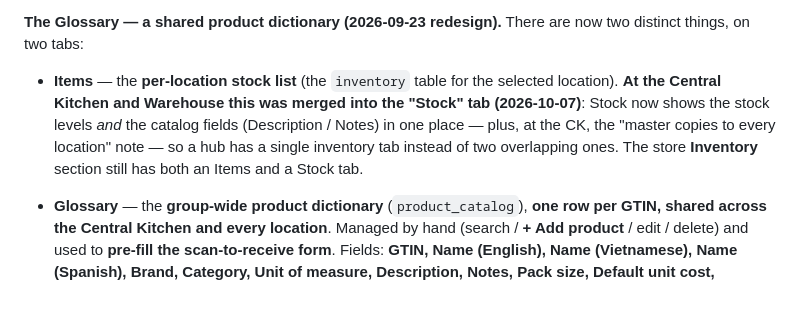
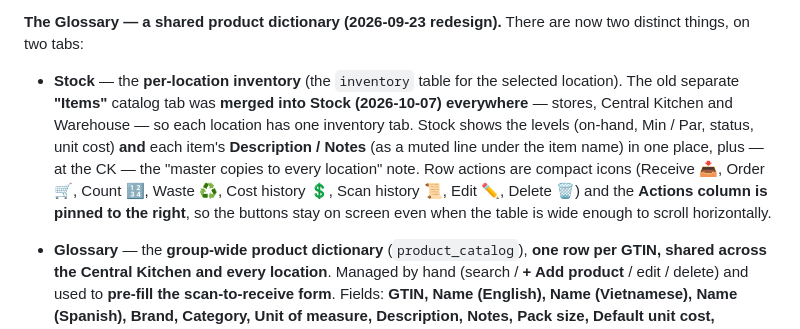
Before and after one commit to nolanle-gmail/pho-ha-noi, a Markdown page: docs/HANDBOOK.md, the part around the change. Rendered like a GitHub page; blank space fills up the shorter version.

Commit message:
Handbook: Items merged into Stock everywhere; pinned actions
Co-Authored-By: Claude Opus 4.8 <noreply@anthropic.com>

```diff
--- a/docs/HANDBOOK.md
+++ b/docs/HANDBOOK.md
@@ -581,11 +581,14 @@ catalog.
 **The Glossary — a shared product dictionary (2026-09-23 redesign).** There are now two
 distinct things, on two tabs:
 
-- **Items** — the **per-location stock list** (the `inventory` table for the selected location).
-  **At the Central Kitchen and Warehouse this was merged into the "Stock" tab (2026-10-07)**: Stock
-  now shows the stock levels *and* the catalog fields (Description / Notes) in one place — plus, at
-  the CK, the "master copies to every location" note — so a hub has a single inventory tab instead
-  of two overlapping ones. The store **Inventory** section still has both an Items and a Stock tab.
+- **Stock** — the **per-location inventory** (the `inventory` table for the selected location). The
+  old separate **"Items"** catalog tab was **merged into Stock (2026-10-07) everywhere** — stores,
+  Central Kitchen and Warehouse — so each location has one inventory tab. Stock shows the levels
+  (on-hand, Min / Par, status, unit cost) **and** each item's **Description / Notes** (as a muted
+  line under the item name) in one place, plus — at the CK — the "master copies to every location"
+  note. Row actions are compact icons (Receive 📥, Order 🛒, Count 🔢, Waste ♻️, Cost history 💲,
+  Scan history 📜, Edit ✏️, Delete 🗑) and the **Actions column is pinned to the right**, so the
+  buttons stay on screen even when the table is wide enough to scroll horizontally.
 - **Glossary** — the **group-wide product dictionary** (`product_catalog`), **one row
   per GTIN, shared across the Central Kitchen and every location**. Managed by hand (search /
   **+ Add product** / edit / delete) and used to **pre-fill the scan-to-receive form**. Fields:
```
